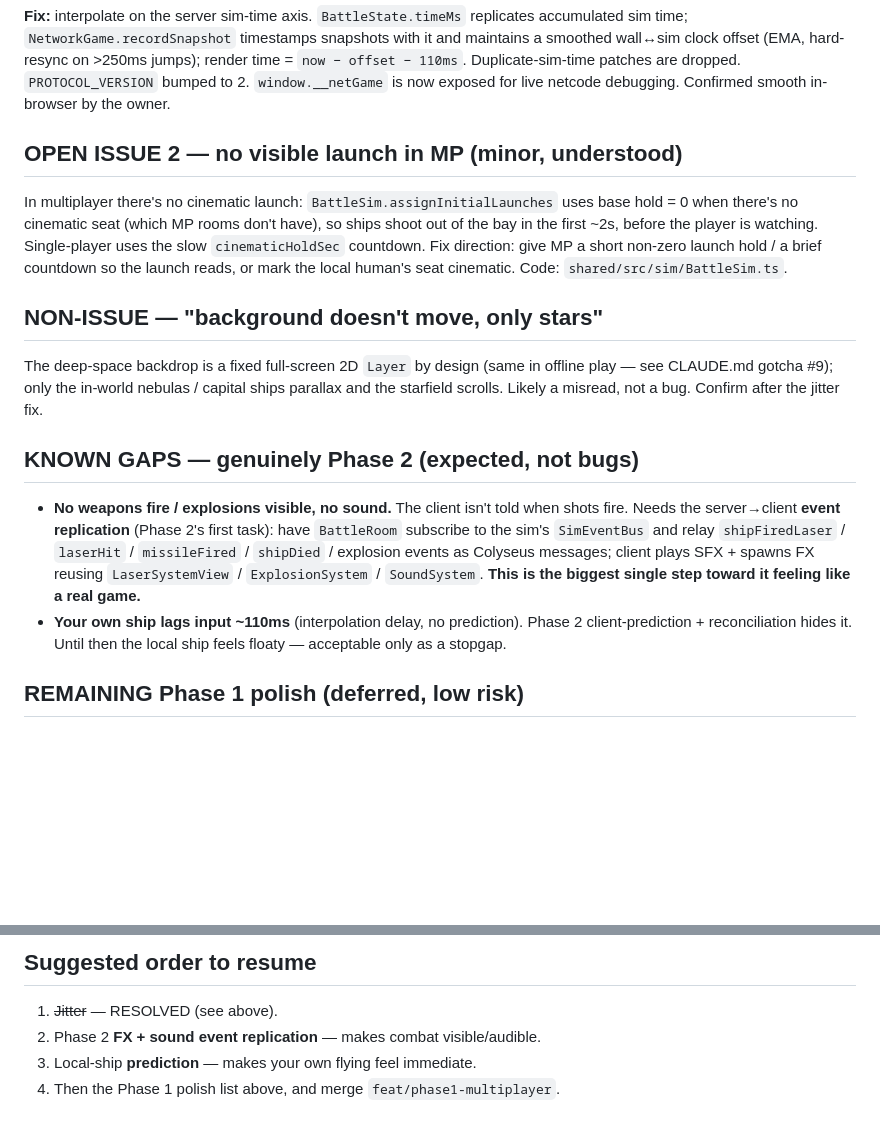
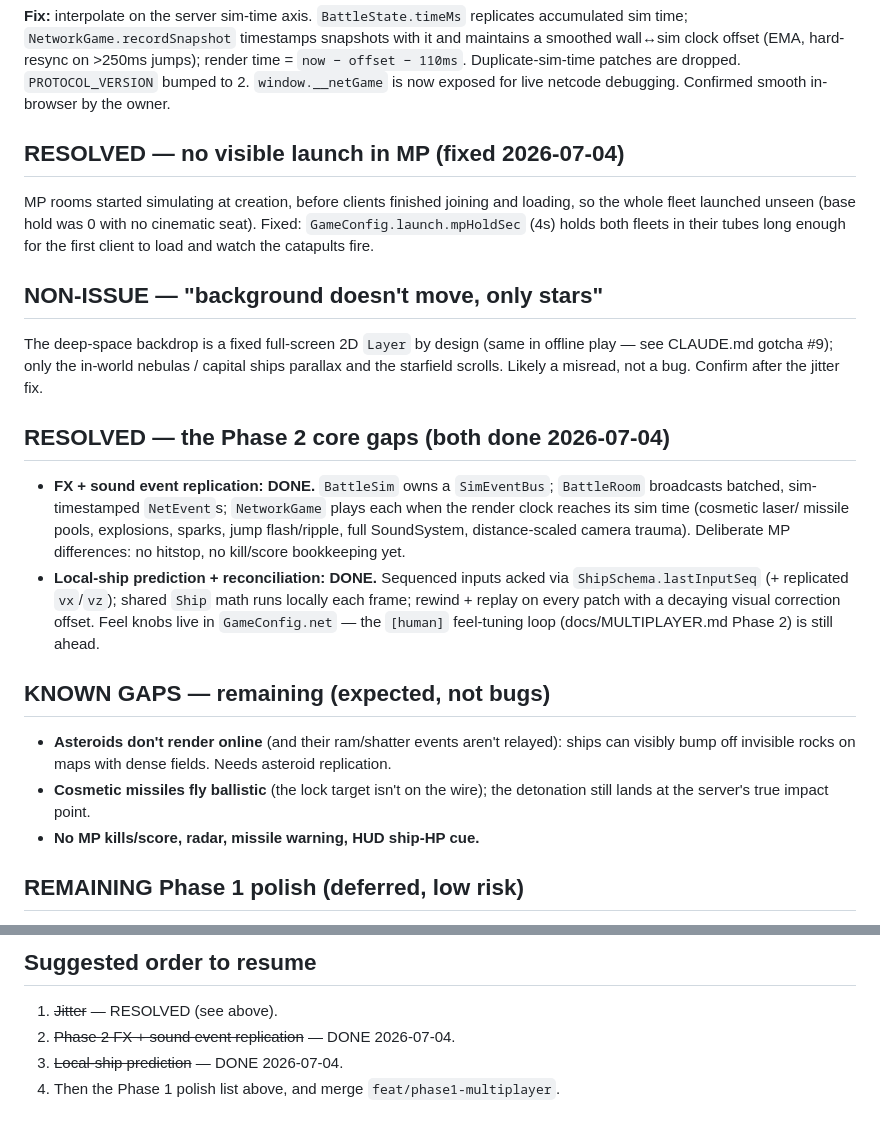
Before and after one commit to rdpaiva/the-last-meridian, a Markdown page: docs/PHASE1_OPEN_ISSUES.md, 2 parts joined by grey strips. Rendered like a GitHub page; blank space fills up the shorter version.

```diff
--- a/docs/PHASE1_OPEN_ISSUES.md
+++ b/docs/PHASE1_OPEN_ISSUES.md
@@ -45,14 +45,12 @@ Duplicate-sim-time patches are dropped. `PROTOCOL_VERSION` bumped to 2.
 `window.__netGame` is now exposed for live netcode debugging. Confirmed
 smooth in-browser by the owner.
 
-## OPEN ISSUE 2 — no visible launch in MP (minor, understood)
+## RESOLVED — no visible launch in MP (fixed 2026-07-04)
 
-In multiplayer there's no cinematic launch: `BattleSim.assignInitialLaunches`
-uses base hold = 0 when there's no cinematic seat (which MP rooms don't have),
-so ships shoot out of the bay in the first ~2s, before the player is watching.
-Single-player uses the slow `cinematicHoldSec` countdown. Fix direction: give MP
-a short non-zero launch hold / a brief countdown so the launch reads, or mark
-the local human's seat cinematic. Code: `shared/src/sim/BattleSim.ts`.
+MP rooms started simulating at creation, before clients finished joining and
+loading, so the whole fleet launched unseen (base hold was 0 with no cinematic
+seat). Fixed: `GameConfig.launch.mpHoldSec` (4s) holds both fleets in their
+tubes long enough for the first client to load and watch the catapults fire.
 
 ## NON-ISSUE — "background doesn't move, only stars"
 
@@ -61,18 +59,28 @@ offline play — see CLAUDE.md gotcha #9); only the in-world nebulas / capital
 ships parallax and the starfield scrolls. Likely a misread, not a bug. Confirm
 after the jitter fix.
 
-## KNOWN GAPS — genuinely Phase 2 (expected, not bugs)
+## RESOLVED — the Phase 2 core gaps (both done 2026-07-04)
 
-- **No weapons fire / explosions visible, no sound.** The client isn't told
-  when shots fire. Needs the server→client **event replication** (Phase 2's
-  first task): have `BattleRoom` subscribe to the sim's `SimEventBus` and relay
-  `shipFiredLaser` / `laserHit` / `missileFired` / `shipDied` / explosion events
-  as Colyseus messages; client plays SFX + spawns FX reusing
-  `LaserSystemView` / `ExplosionSystem` / `SoundSystem`. **This is the biggest
-  single step toward it feeling like a real game.**
-- **Your own ship lags input ~110ms** (interpolation delay, no prediction).
-  Phase 2 client-prediction + reconciliation hides it. Until then the local
-  ship feels floaty — acceptable only as a stopgap.
+- **FX + sound event replication: DONE.** `BattleSim` owns a `SimEventBus`;
+  `BattleRoom` broadcasts batched, sim-timestamped `NetEvent`s; `NetworkGame`
+  plays each when the render clock reaches its sim time (cosmetic laser/
+  missile pools, explosions, sparks, jump flash/ripple, full SoundSystem,
+  distance-scaled camera trauma). Deliberate MP differences: no hitstop, no
+  kill/score bookkeeping yet.
+- **Local-ship prediction + reconciliation: DONE.** Sequenced inputs acked
+  via `ShipSchema.lastInputSeq` (+ replicated `vx`/`vz`); shared `Ship` math
+  runs locally each frame; rewind + replay on every patch with a decaying
+  visual correction offset. Feel knobs live in `GameConfig.net` — the
+  `[human]` feel-tuning loop (docs/MULTIPLAYER.md Phase 2) is still ahead.
+
+## KNOWN GAPS — remaining (expected, not bugs)
+
+- **Asteroids don't render online** (and their ram/shatter events aren't
+  relayed): ships can visibly bump off invisible rocks on maps with dense
+  fields. Needs asteroid replication.
+- **Cosmetic missiles fly ballistic** (the lock target isn't on the wire);
+  the detonation still lands at the server's true impact point.
+- **No MP kills/score, radar, missile warning, HUD ship-HP cue.**
 
 ## REMAINING Phase 1 polish (deferred, low risk)
 
@@ -89,6 +97,6 @@ after the jitter fix.
 ## Suggested order to resume
 
 1. ~~Jitter~~ — RESOLVED (see above).
-2. Phase 2 **FX + sound event replication** — makes combat visible/audible.
-3. Local-ship **prediction** — makes your own flying feel immediate.
+2. ~~Phase 2 FX + sound event replication~~ — DONE 2026-07-04.
+3. ~~Local-ship prediction~~ — DONE 2026-07-04.
 4. Then the Phase 1 polish list above, and merge `feat/phase1-multiplayer`.
```
Also changed, not shown: docs/MULTIPLAYER.md (+27 -11 lines).
